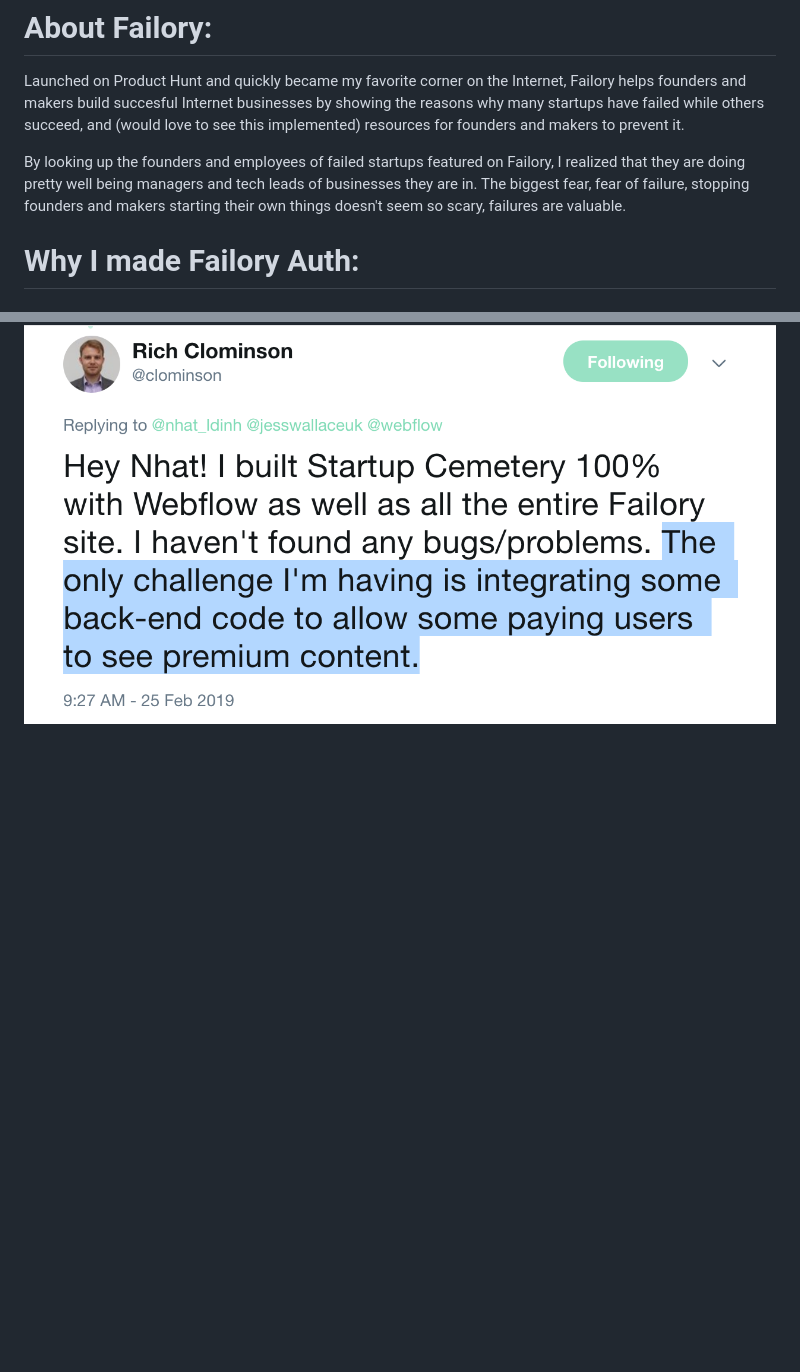
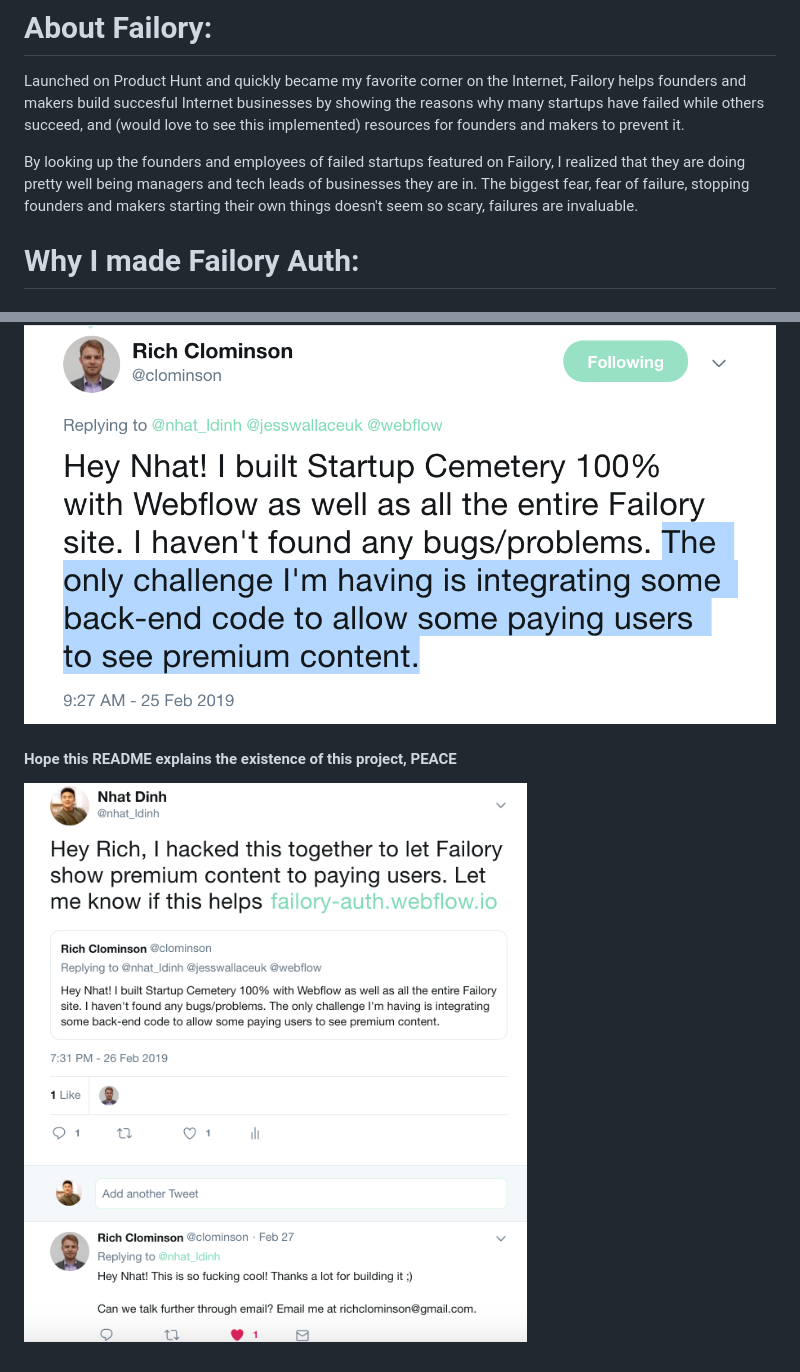
Before and after one commit to NhatDinh/Failory-Auth, a Markdown page: README.md, 2 parts joined by grey strips. GitHub-like rendering; pictures changed too: public/images/tweet-failory-auth.png (added); blank space fills up the shorter version.

Commit message:
added more tweet

```diff
--- a/README.md
+++ b/README.md
@@ -2,9 +2,13 @@
 
 Launched on Product Hunt and quickly became my favorite corner on the Internet, Failory helps founders and makers build succesful Internet businesses by showing the reasons why many startups have failed while others succeed, and (would love to see this implemented) resources for founders and makers to prevent it.
 
-By looking up the founders and employees of failed startups featured on Failory, I realized that they are doing pretty well being managers and tech leads of businesses they are in. The biggest fear, fear of failure, stopping founders and makers starting their own things doesn't seem so scary, failures are valuable.
+By looking up the founders and employees of failed startups featured on Failory, I realized that they are doing pretty well being managers and tech leads of businesses they are in. The biggest fear, fear of failure, stopping founders and makers starting their own things doesn't seem so scary, failures are invaluable.
 
 # Why I made Failory Auth:
 #### All started with [this tweet](https://twitter.com/nhat_ldinh/status/1100082786633838605)
 
 ![There's a tweet here](https://github.com/NhatDinh/Failory-Auth/blob/master/public/images/tweet-prob.png)
+
+#### Hope this README explains the existence of this project, PEACE
+
+![Drop mic](https://github.com/NhatDinh/Failory-Auth/blob/master/public/images/tweet-failory-auth.png)
```
